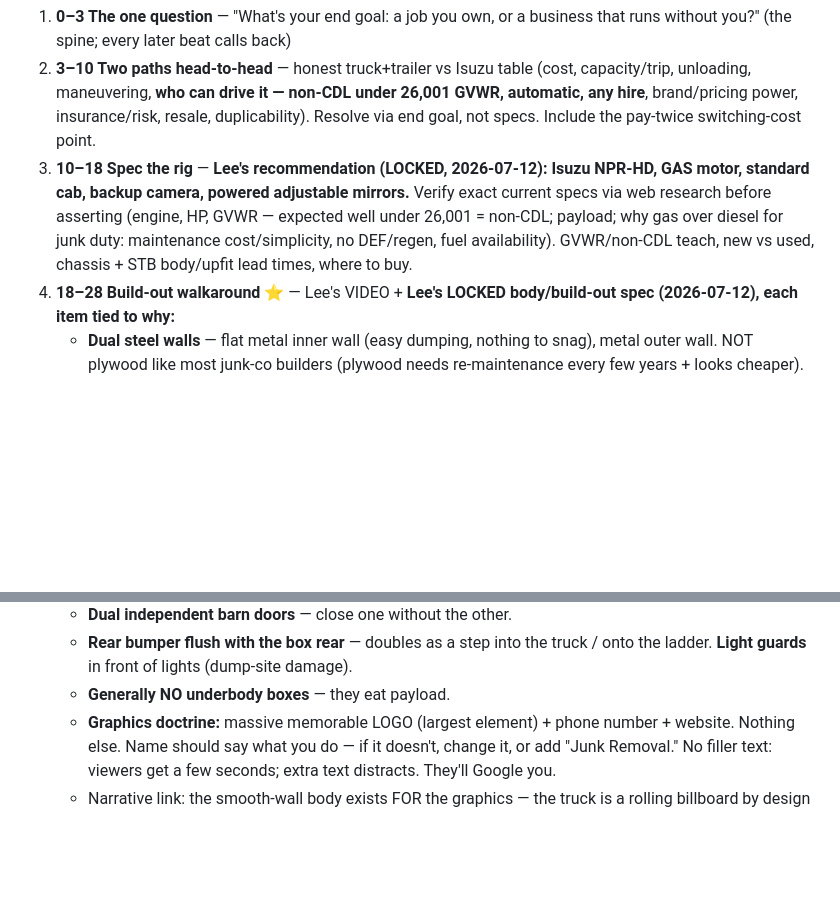
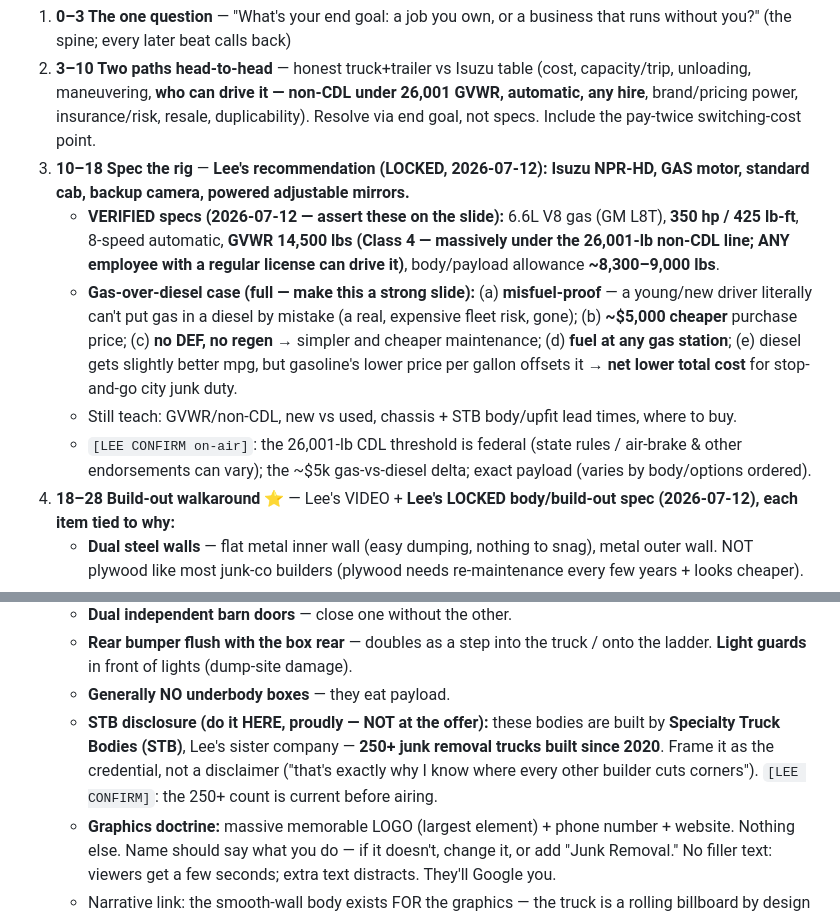
Before and after one commit to rlgodbold/jra-masterclass, a Markdown page: docs/build-plan.md, 2 parts joined by grey strips. GitHub-like rendering; blank space fills up the shorter version.

Commit message:
docs: record verified NPR-HD specs, gas-over-diesel case, STB 250+ stat in Phase 2
Captures the locked truck facts used to build the Junk Truck Masterclass deck:
- Beat 3: verified NPR-HD gas specs (6.6L V8 GM L8T, 350hp/425 lb-ft, 8-spd auto,
  GVWR 14,500 lbs Class 4 non-CDL, ~8,300-9,000 lbs payload) + full gas-over-diesel case
- Beat 4: STB disclosure credential (250+ junk trucks built since 2020)

Co-Authored-By: Claude Opus 4.8 <noreply@anthropic.com>

```diff
--- a/docs/build-plan.md
+++ b/docs/build-plan.md
@@ -88,7 +88,11 @@ Same production pipeline as the Jenny deck (HTML→PDF→pptx and/or Google Slid
 
 1. **0–3 The one question** — "What's your end goal: a job you own, or a business that runs without you?" (the spine; every later beat calls back)
 2. **3–10 Two paths head-to-head** — honest truck+trailer vs Isuzu table (cost, capacity/trip, unloading, maneuvering, **who can drive it — non-CDL under 26,001 GVWR, automatic, any hire**, brand/pricing power, insurance/risk, resale, duplicability). Resolve via end goal, not specs. Include the pay-twice switching-cost point.
-3. **10–18 Spec the rig** — **Lee's recommendation (LOCKED, 2026-07-12): Isuzu NPR-HD, GAS motor, standard cab, backup camera, powered adjustable mirrors.** Verify exact current specs via web research before asserting (engine, HP, GVWR — expected well under 26,001 = non-CDL; payload; why gas over diesel for junk duty: maintenance cost/simplicity, no DEF/regen, fuel availability). GVWR/non-CDL teach, new vs used, chassis + STB body/upfit lead times, where to buy.
+3. **10–18 Spec the rig** — **Lee's recommendation (LOCKED, 2026-07-12): Isuzu NPR-HD, GAS motor, standard cab, backup camera, powered adjustable mirrors.**
+   - **VERIFIED specs (2026-07-12 — assert these on the slide):** 6.6L V8 gas (GM L8T), **350 hp / 425 lb-ft**, 8-speed automatic, **GVWR 14,500 lbs (Class 4 — massively under the 26,001-lb non-CDL line; ANY employee with a regular license can drive it)**, body/payload allowance **~8,300–9,000 lbs**.
+   - **Gas-over-diesel case (full — make this a strong slide):** (a) **misfuel-proof** — a young/new driver literally can't put gas in a diesel by mistake (a real, expensive fleet risk, gone); (b) **~$5,000 cheaper** purchase price; (c) **no DEF, no regen** → simpler and cheaper maintenance; (d) **fuel at any gas station**; (e) diesel gets slightly better mpg, but gasoline's lower price per gallon offsets it → **net lower total cost** for stop-and-go city junk duty.
+   - Still teach: GVWR/non-CDL, new vs used, chassis + STB body/upfit lead times, where to buy.
+   - `[LEE CONFIRM on-air]`: the 26,001-lb CDL threshold is federal (state rules / air-brake & other endorsements can vary); the ~$5k gas-vs-diesel delta; exact payload (varies by body/options ordered).
 4. **18–28 Build-out walkaround** ⭐ — Lee's VIDEO + **Lee's LOCKED body/build-out spec (2026-07-12), each item tied to why:**
    - **Dual steel walls** — flat metal inner wall (easy dumping, nothing to snag), metal outer wall. NOT plywood like most junk-co builders (plywood needs re-maintenance every few years + looks cheaper).
    - **Smooth flat outer panels** — all support INSIDE the walls, no bends/ribs → a massive clean canvas for graphics.
@@ -102,6 +106,7 @@ Same production pipeline as the Jenny deck (HTML→PDF→pptx and/or Google Slid
    - **Dual independent barn doors** — close one without the other.
    - **Rear bumper flush with the box rear** — doubles as a step into the truck / onto the ladder. **Light guards** in front of lights (dump-site damage).
    - **Generally NO underbody boxes** — they eat payload.
+   - **STB disclosure (do it HERE, proudly — NOT at the offer):** these bodies are built by **Specialty Truck Bodies (STB)**, Lee's sister company — **250+ junk removal trucks built since 2020**. Frame it as the credential, not a disclaimer ("that's exactly why I know where every other builder cuts corners"). `[LEE CONFIRM]`: the 250+ count is current before airing.
    - **Graphics doctrine:** massive memorable LOGO (largest element) + phone number + website. Nothing else. Name should say what you do — if it doesn't, change it, or add "Junk Removal." No filler text: viewers get a few seconds; extra text distracts. They'll Google you.
    - Narrative link: the smooth-wall body exists FOR the graphics — the truck is a rolling billboard by design (bridges into the graphics doctrine).
 5. **28–42 The money** — sequence shrinks the number: (a) sticker: builds start at **$91,000**, said plainly; (b) **Section 179/bonus depreciation** worked example (~30% rate → ~$27k year-one tax savings → effective ~$63k) `[PAUL/CPA CONFIRMS ON-AIR]`; (c) **Paul Lilley segment (8–10 min hard cap)**: full purchase + financing process, down-payment norms, the **2-year-in-business threshold** + workarounds (large down payment, business history, strong personal credit, other income); (d) **the $35/job truck fund**: 1,000 jobs/yr → $35k/yr; grid at 60/85/125 jobs/mo; "truck #1 buys truck #2 in cash in ~2.6 years"; within 12 months = a serious down payment → tees the offer.
```
